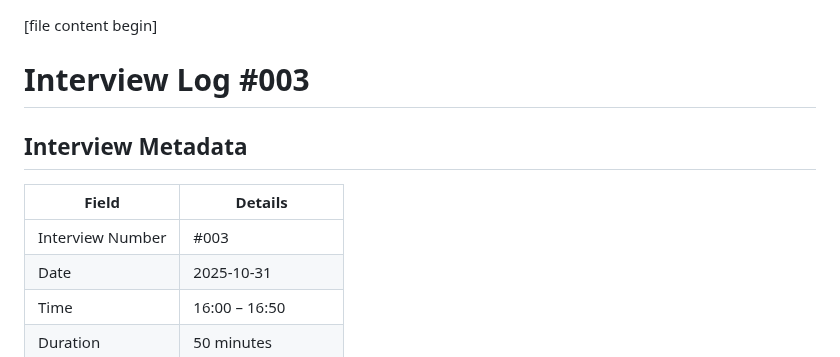
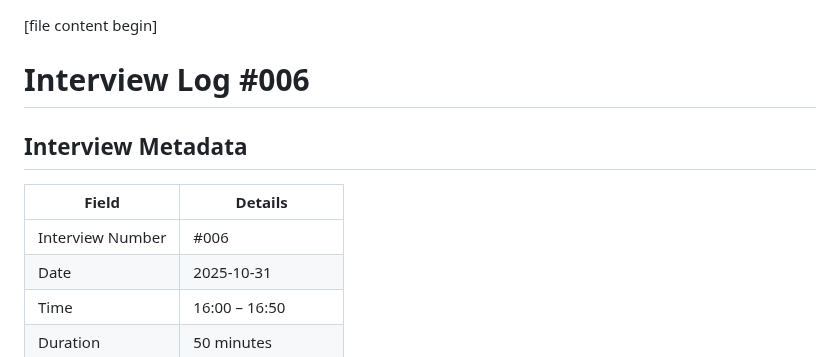
Before and after one commit to XDalexdi/Vertex, a Markdown page: 01-discovery/interview-logs/interview-006.md, the part around the change. GitHub-like rendering.

```diff
--- a/01-discovery/interview-logs/interview-006.md
+++ b/01-discovery/interview-logs/interview-006.md
@@ -1,11 +1,11 @@
 [file name]: interview-003.md
 [file content begin]
-# Interview Log #003
+# Interview Log #006
 
 ## Interview Metadata
 | Field | Details |
 |-------|---------|
-| Interview Number | #003 |
+| Interview Number | #006 |
 | Date | 2025-10-31 |
 | Time | 16:00 – 16:50 |
 | Duration | 50 minutes |
```
